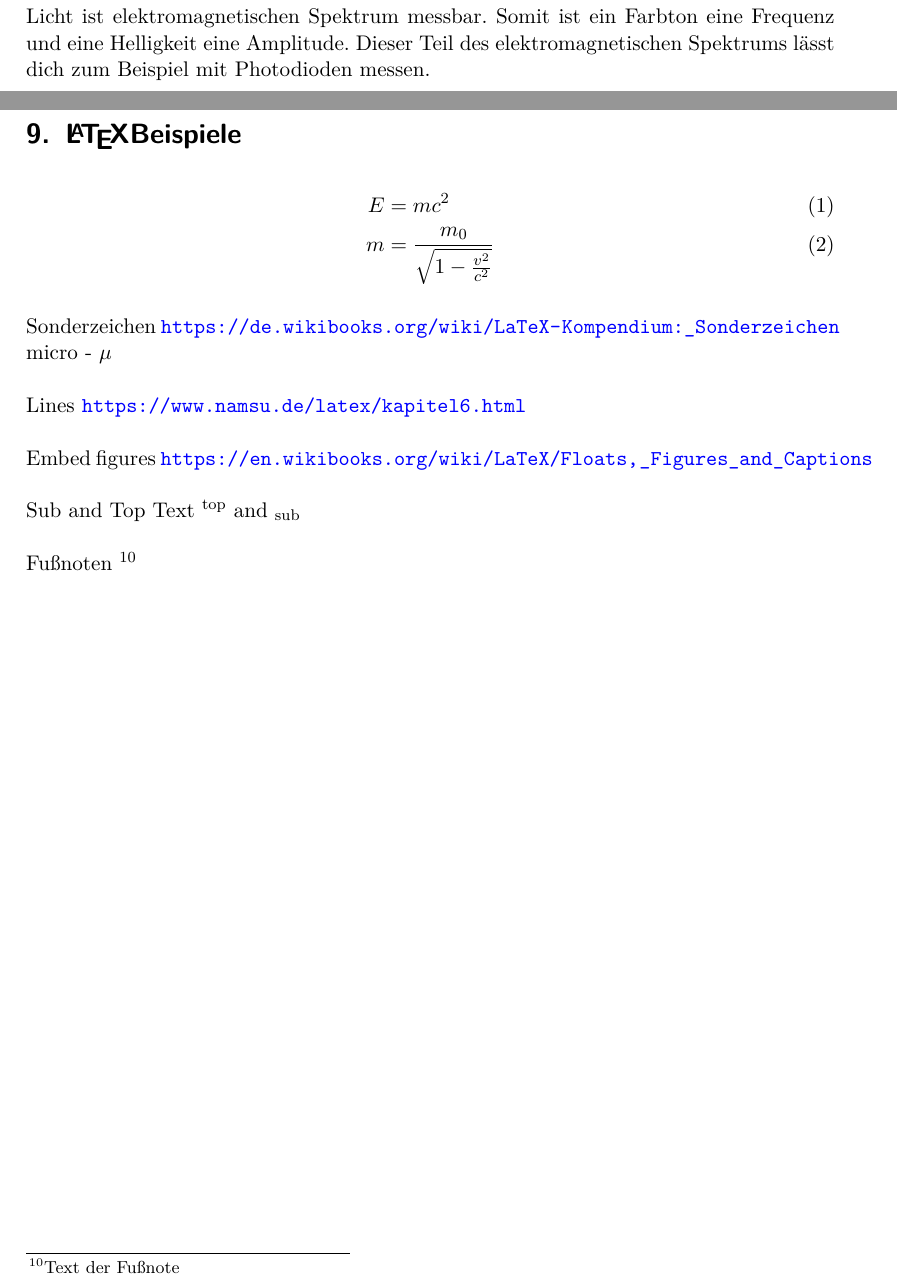
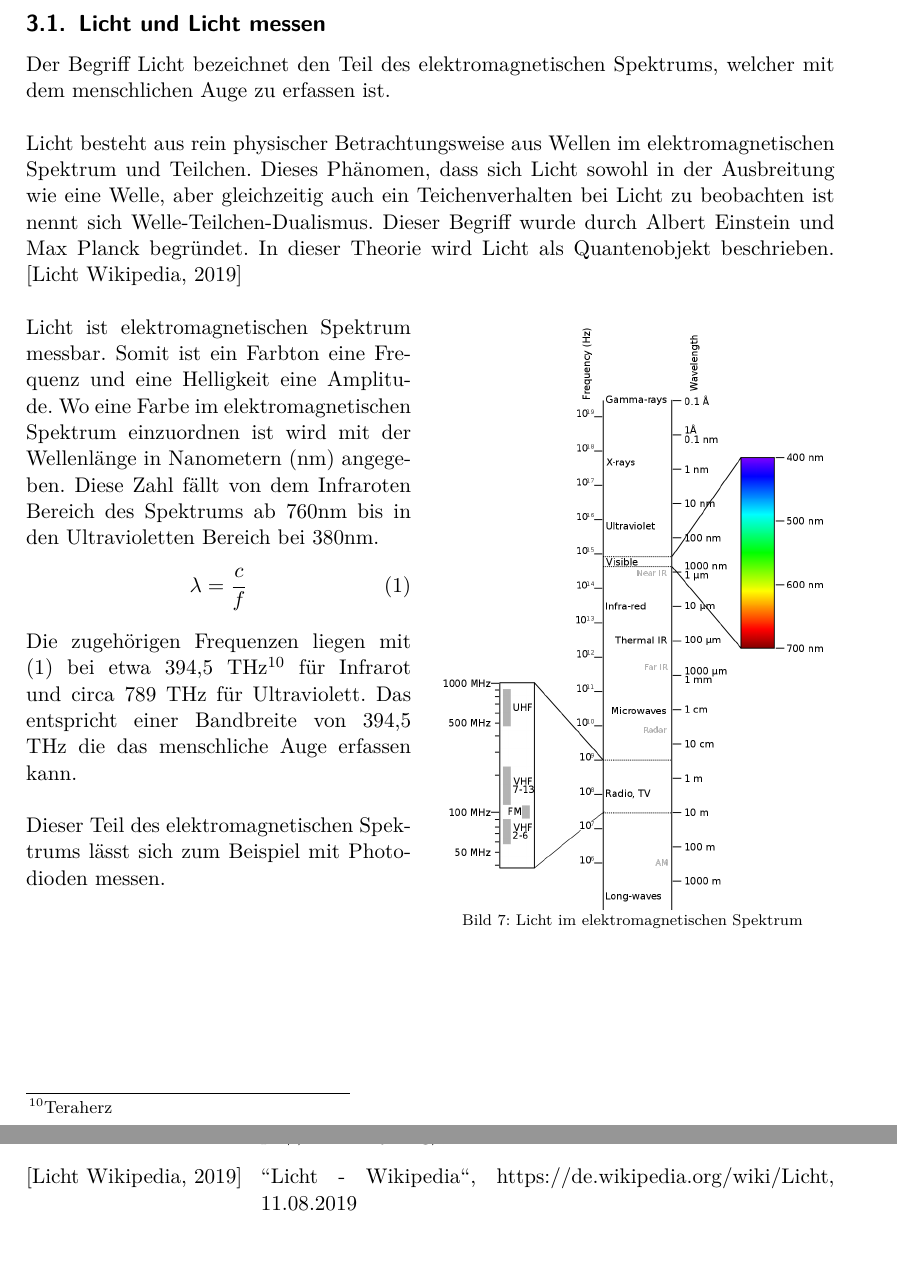
Before and after one commit to oliverdotbecker/spectralDemo, a LaTeX thesis (thesis/theDoc.TeX): two parts of pages 15 and 22 of 22 before the commit and two parts of pages 13 and 22 of 22 after it, joined at a grey line, cut at the place of the change, the shorter picture padded with empty space. Compiled offline with pdfLaTeX.

Commit message:
Added a first page about light generally

```diff
--- a/thesis/theDoc.TeX
+++ b/thesis/theDoc.TeX
@@ -371,7 +370,33 @@ Zusätzlich bietet Github ein Projektverwaltungssystem.
 
 %%%%%%%%%%%%%%%%%%%%%%%%%% Lichtquellen %%%%%%%%%%%%%%%%%%%%%%%%%%%%%%%%%%%%%%%%%%%%%%%%%%%%%%%%%%%%%%%
 \section{Lichtquellen}
-TODO Add something about light sources
+\subsection{Licht und Licht messen}
+Der Begriff Licht bezeichnet den Teil des elektromagnetischen Spektrums, welcher mit dem menschlichen Auge zu erfassen ist.\\
+\\
+Licht besteht aus rein physischer Betrachtungsweise aus Wellen im elektromagnetischen Spektrum und Teilchen. Dieses Phänomen, dass sich
+Licht sowohl in der Ausbreitung wie eine Welle, aber gleichzeitig auch ein Teichenverhalten bei Licht zu beobachten ist nennt sich
+Welle-Teilchen-Dualismus. Dieser Begriff wurde durch Albert Einstein und Max Planck begründet. In dieser Theorie wird Licht als Quantenobjekt
+beschrieben. \cite{wikiLicht}\\
+\begin{wrapfigure}{r}{0.5\textwidth}
+    \vspace{-25pt}
+    \begin{center}
+        \includegraphics[width=0.48\textwidth]{images/Elektromagnetisches-Spektrum.png}
+    \end{center}
+    \vspace{-20pt}
+    \caption{Licht im elektromagnetischen Spektrum}
+    \vspace{-15pt}
+\end{wrapfigure}
+\noindent
+Licht ist elektromagnetischen Spektrum messbar. Somit ist ein Farbton eine Frequenz und eine Helligkeit eine Amplitude.
+Wo eine Farbe im elektromagnetischen Spektrum einzuordnen ist wird mit der Wellenlänge in Nanometern (nm) angegeben. Diese Zahl fällt von
+dem Infraroten Bereich des Spektrums ab 760nm bis in den Ultravioletten Bereich bei 380nm.
+\begin{align}
+    \lambda = \frac{c}{f}
+\end{align}
+Die zugehörigen Frequenzen liegen mit (1) bei etwa 394,5 \ac{thz} für Infrarot und circa 789 \ac{thz} für Ultraviolett. Das entspricht einer Bandbreite
+von 394,5 \ac{thz} die das menschliche Auge erfassen kann.\\
+\\
+Dieser Teil des elektromagnetischen Spektrums lässt sich zum Beispiel mit Photodioden messen.\\
 \clearpage
 
 %%%%%%%%%%%%%%%%%%%%%%%%%% Farbräume %%%%%%%%%%%%%%%%%%%%%%%%%%%%%%%%%%%%%%%%%%%%%%%%%%%%%%%%%%%%%%%%%%
@@ -383,7 +408,3 @@ TODO Add something about color spaces
 \subsubsection{CIE 1931}
 \clearpage
 
-%%%%%%%%%%%%%%%%%%%%%%%%%% Findung eines Ansatzes %%%%%%%%%%%%%%%%%%%%%%%%%%%%%%%%%%%%%%%%%%%%%%%%%%%%%
-\section{Findung eines Ansatzes}
-Licht ist elektromagnetischen Spektrum messbar. Somit ist ein Farbton eine Frequenz und eine Helligkeit eine Amplitude. Dieser Teil des
-elektromagnetischen Spektrums lässt dich zum Beispiel mit Photodioden messen.\\
@@ -437,31 +464,32 @@ Sensoren dieser Firma untersucht.\\
     \bibitem[Art-Net Homepage, 2019]{artnet}"'Home - Art-Net"', https://art-net.org.uk/, 07.08.2019
     \bibitem[Art-Net Documatation, 2019]{artdmx}"'ArtDmx – Packet Definition - Art-Net"', https://art-net.org.uk/structure/streaming-packets/artdmx-packet-definition/, 10.08.2019
     \bibitem[Electron Homepage, 2019]{electron}"'Electron | Plattformübergreifende Desktop-Anwendungen mit JavaScript, HTML und CSS entwickeln."', https://electronjs.org/, 08.08.2019
+    \bibitem[Licht Wikipedia, 2019]{wikiLicht}"'Licht - Wikipedia"', https://de.wikipedia.org/wiki/Licht, 11.08.2019
  \end{thebibliography}
  \endgroup
 \clearpage
 
-\section{\LaTeX Beispiele}
-\begin{align}
-E &= mc^2                 \\
-m &= \frac{m_0}{\sqrt{1-\frac{v^2}{c^2}}}
-\end{align}
-\\
-Sonderzeichen
-\url{https://de.wikibooks.org/wiki/LaTeX-Kompendium:_Sonderzeichen}\\
-micro - $\mu$\\
-\\
-Lines
-\url{https://www.namsu.de/latex/kapitel6.html}\\
-\\
-Embed figures
-\url{https://en.wikibooks.org/wiki/LaTeX/Floats,_Figures_and_Captions}\\
-\\
-Sub and Top Text
-\textsuperscript{top} and \textsubscript{sub}\\
-\\
-Fußnoten
-\footnote{Text der Fußnote}
-\clearpage
+%\section{\LaTeX Beispiele}
+%\begin{align}
+%E &= mc^2\\
+%m &= \frac{m_0}{\sqrt{1-\frac{v^2}{c^2}}}
+%\end{align}
+%\\
+%Sonderzeichen
+%\url{https://de.wikibooks.org/wiki/LaTeX-Kompendium:_Sonderzeichen}\\
+%micro - $\mu$\\
+%\\
+%Lines
+%\url{https://www.namsu.de/latex/kapitel6.html}\\
+%\\
+%Embed figures
+%\url{https://en.wikibooks.org/wiki/LaTeX/Floats,_Figures_and_Captions}\\
+%\\
+%Sub and Top Text
+%\textsuperscript{top} and \textsubscript{sub}\\
+%\\
+%Fußnoten
+%\footnote{Text der Fußnote}
+%\clearpage
 
 \end{document}
```
Also changed, not shown: thesis/images/Elektromagnetisches-Spektrum.png (added), thesis/theDoc.TeX (17 more changed lines).
